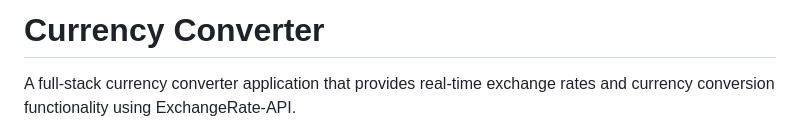
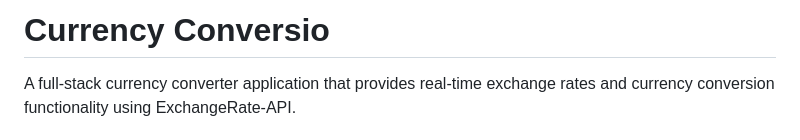
Before and after one commit to GLOR205/currency_conversion, a Markdown page: frontend/README.md, the part around the change. Drawn GitHub-style.

Commit message:
initial commit

```diff
--- a/frontend/README.md
+++ b/frontend/README.md
@@ -1,4 +1,4 @@
-# Currency Converter
+# Currency Conversio
 
 A full-stack currency converter application that provides real-time exchange rates and currency conversion functionality using ExchangeRate-API.
 
```
